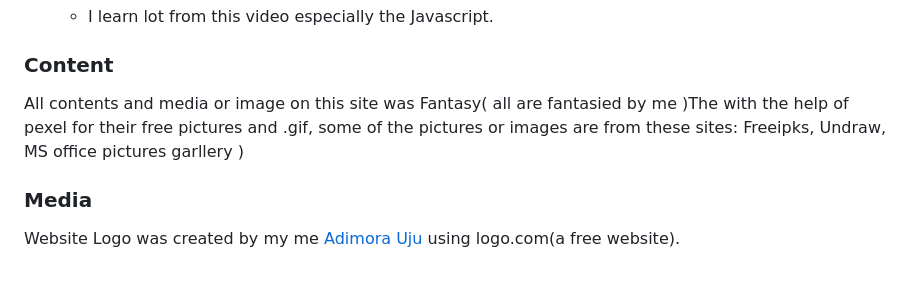
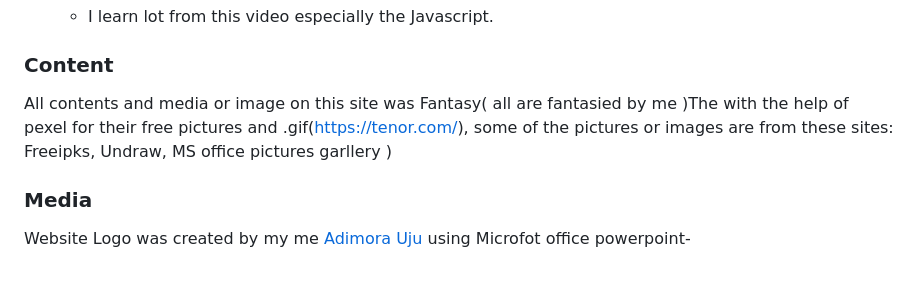
Before and after one commit to ujuadimora-dev/FunTime-Quiz, a Markdown page: README.md, the part around the change printed below. GitHub-like rendering.

```diff
--- a/README.md
+++ b/README.md
@@ -331,8 +331,8 @@ The project will now of been cloned on your local machine for use.
 
 ### Content
 
-All contents and  media or image on this site was Fantasy( all are fantasied by me )The with the help of pexel for their free pictures and .gif,  some of the pictures or images are from these sites: Freeipks, Undraw, MS office  pictures garllery )
+All contents and  media or image on this site was Fantasy( all are fantasied by me )The with the help of pexel for their free pictures and .gif(https://tenor.com/),  some of the pictures or images are from these sites: Freeipks, Undraw, MS office  pictures garllery )
 
 ### Media
 
-Website Logo was created by my me [Adimora Uju]( https://ujuadimora-dev.github.io/ever-young/) using logo.com(a free website).
+Website Logo was created by my me [Adimora Uju]( https://ujuadimora-dev.github.io/FunTime-Quiz/) using Microfot office powerpoint-
```
Also changed, not shown: other parts of README.md (+6 -6 lines), assets/doc/test-images/cssvalidation.PNG (added), assets/doc/test-images/index-Val.PNG (added), assets/doc/test-images/play-vali.PNG (added), assets/doc/test-images/quiz-vali.PNG (added), 1 other file.
